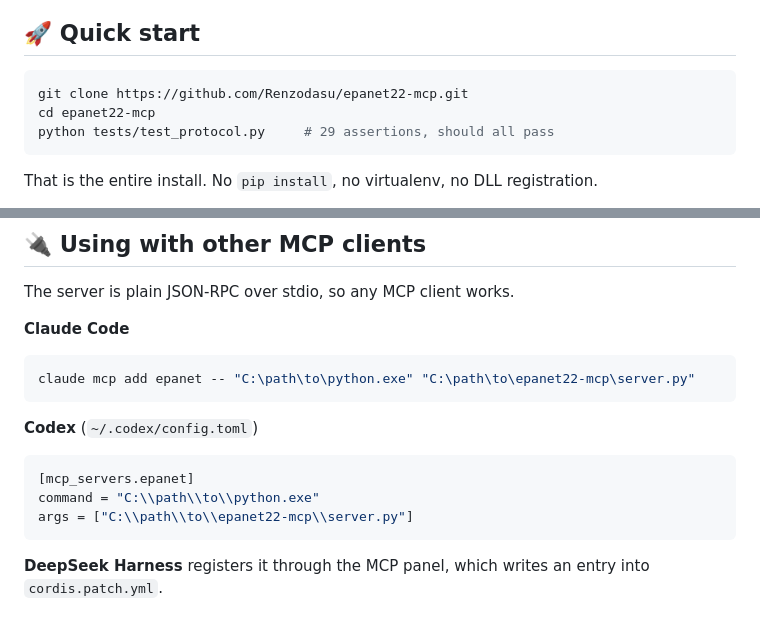
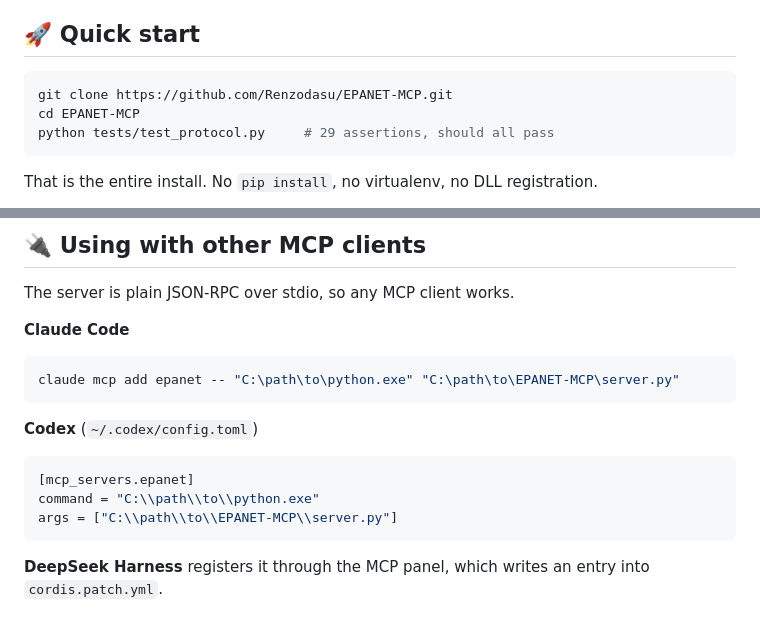
Before and after one commit to Renzodasu/EPANET-MCP, a Markdown page: README.md, 2 parts joined by grey strips. GitHub-like rendering.

````diff
--- a/README.md
+++ b/README.md
@@ -51,8 +42,8 @@ a private temporary directory, so concurrent calls never collide.
 ## 🚀 Quick start
 
 ```bash
-git clone https://github.com/Renzodasu/epanet22-mcp.git
-cd epanet22-mcp
+git clone https://github.com/Renzodasu/EPANET-MCP.git
+cd EPANET-MCP
 python tests/test_protocol.py     # 29 assertions, should all pass
 ```
 
@@ -193,7 +173,7 @@ The server is plain JSON-RPC over stdio, so any MCP client works.
 **Claude Code**
 
 ```bash
-claude mcp add epanet -- "C:\path\to\python.exe" "C:\path\to\epanet22-mcp\server.py"
+claude mcp add epanet -- "C:\path\to\python.exe" "C:\path\to\EPANET-MCP\server.py"
 ```
 
 **Codex** (`~/.codex/config.toml`)
@@ -201,7 +181,7 @@ claude mcp add epanet -- "C:\path\to\python.exe" "C:\path\to\epanet22-mcp\server
 ```toml
 [mcp_servers.epanet]
 command = "C:\\path\\to\\python.exe"
-args = ["C:\\path\\to\\epanet22-mcp\\server.py"]
+args = ["C:\\path\\to\\EPANET-MCP\\server.py"]
 ```
 
 **DeepSeek Harness** registers it through the MCP panel, which writes an entry into
````
Also changed, not shown: other parts of README.md (+9 -29 lines), docs/architecture-dark.png (added), docs/architecture-light.png (added), docs/tools-dark.png (added), docs/tools-light.png (added), 1 other file.
